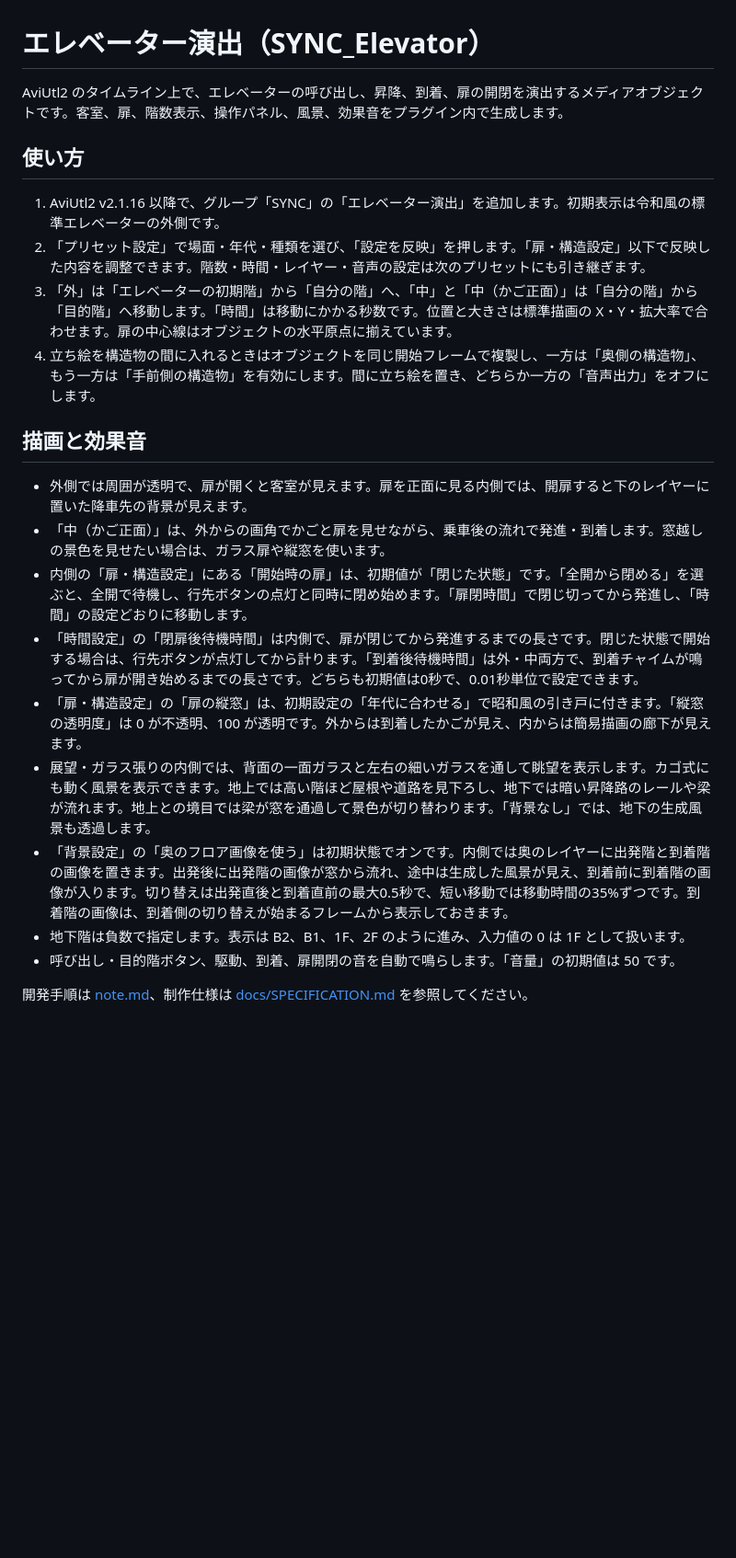
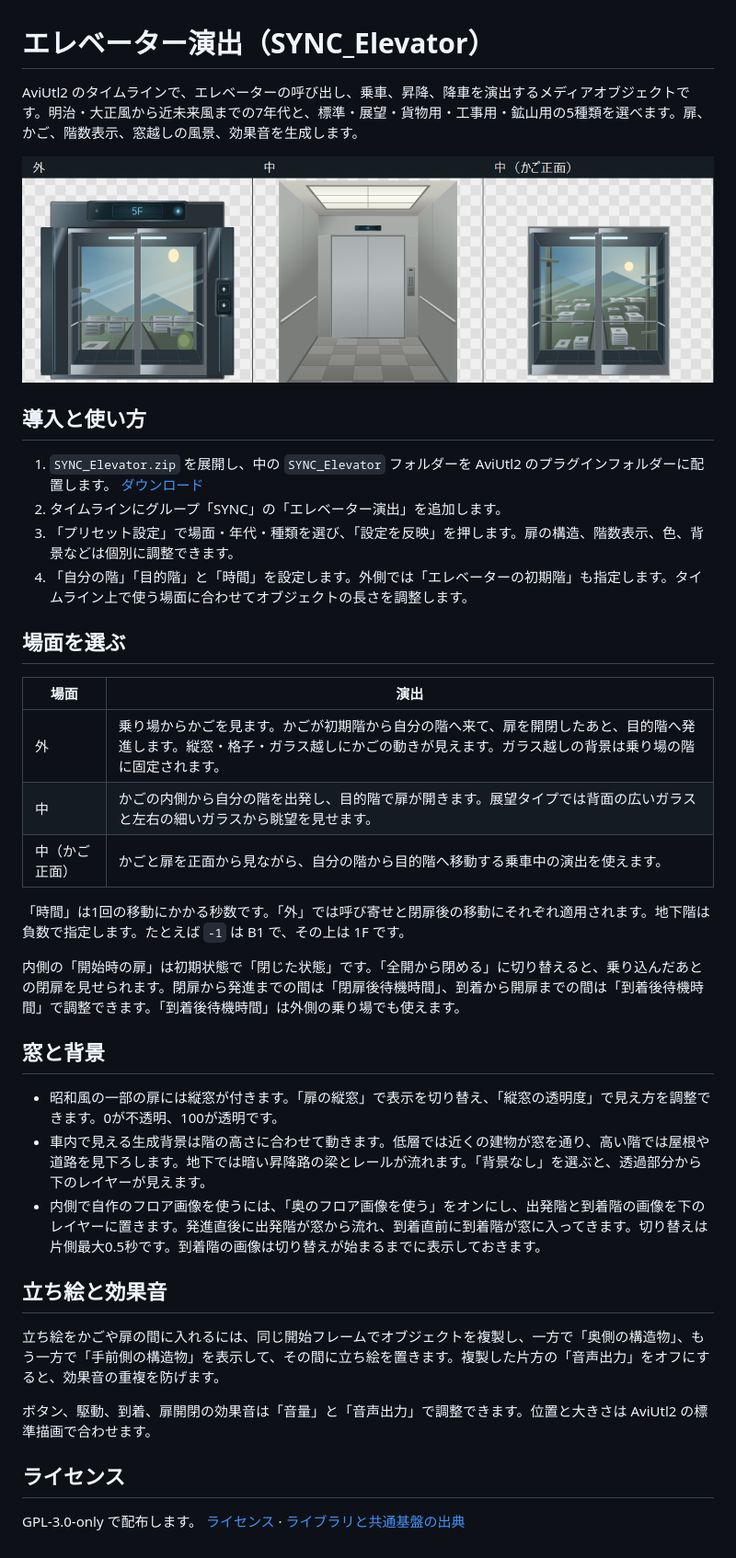
Before and after one commit to vramwiz/SYNC_Elevator, a Markdown page: README.md, the part around the change. Shown at 92% size. Drawn GitHub-style; pictures changed too: docs/preview.png (added); blank space fills up the shorter version.

```diff
--- a/README.md
+++ b/README.md
@@ -1,24 +1,40 @@
 # エレベーター演出（SYNC_Elevator）
 
-AviUtl2 のタイムライン上で、エレベーターの呼び出し、昇降、到着、扉の開閉を演出するメディアオブジェクトです。客室、扉、階数表示、操作パネル、風景、効果音をプラグイン内で生成します。
+AviUtl2 のタイムラインで、エレベーターの呼び出し、乗車、昇降、降車を演出するメディアオブジェクトです。明治・大正風から近未来風までの7年代と、標準・展望・貨物用・工事用・鉱山用の5種類を選べます。扉、かご、階数表示、窓越しの風景、効果音を生成します。
 
-## 使い方
+![乗り場、かごの内側、かご正面の表示例](docs/preview.png)
 
-1. AviUtl2 v2.1.16 以降で、グループ「SYNC」の「エレベーター演出」を追加します。初期表示は令和風の標準エレベーターの外側です。
-2. 「プリセット設定」で場面・年代・種類を選び、「設定を反映」を押します。「扉・構造設定」以下で反映した内容を調整できます。階数・時間・レイヤー・音声の設定は次のプリセットにも引き継ぎます。
-3. 「外」は「エレベーターの初期階」から「自分の階」へ、「中」と「中（かご正面）」は「自分の階」から「目的階」へ移動します。「時間」は移動にかかる秒数です。位置と大きさは標準描画の X・Y・拡大率で合わせます。扉の中心線はオブジェクトの水平原点に揃えています。
-4. 立ち絵を構造物の間に入れるときはオブジェクトを同じ開始フレームで複製し、一方は「奥側の構造物」、もう一方は「手前側の構造物」を有効にします。間に立ち絵を置き、どちらか一方の「音声出力」をオフにします。
+## 導入と使い方
 
-## 描画と効果音
+1. `SYNC_Elevator.zip` を展開し、中の `SYNC_Elevator` フォルダーを AviUtl2 のプラグインフォルダーに配置します。 [ダウンロード](https://github.com/vramwiz/SYNC_Elevator/releases/latest)
+2. タイムラインにグループ「SYNC」の「エレベーター演出」を追加します。
+3. 「プリセット設定」で場面・年代・種類を選び、「設定を反映」を押します。扉の構造、階数表示、色、背景などは個別に調整できます。
+4. 「自分の階」「目的階」と「時間」を設定します。外側では「エレベーターの初期階」も指定します。タイムライン上で使う場面に合わせてオブジェクトの長さを調整します。
 
-- 外側では周囲が透明で、扉が開くと客室が見えます。扉を正面に見る内側では、開扉すると下のレイヤーに置いた降車先の背景が見えます。
-- 「中（かご正面）」は、外からの画角でかごと扉を見せながら、乗車後の流れで発進・到着します。窓越しの景色を見せたい場合は、ガラス扉や縦窓を使います。
-- 内側の「扉・構造設定」にある「開始時の扉」は、初期値が「閉じた状態」です。「全開から閉める」を選ぶと、全開で待機し、行先ボタンの点灯と同時に閉め始めます。「扉閉時間」で閉じ切ってから発進し、「時間」の設定どおりに移動します。
-- 「時間設定」の「閉扉後待機時間」は内側で、扉が閉じてから発進するまでの長さです。閉じた状態で開始する場合は、行先ボタンが点灯してから計ります。「到着後待機時間」は外・中両方で、到着チャイムが鳴ってから扉が開き始めるまでの長さです。どちらも初期値は0秒で、0.01秒単位で設定できます。
-- 「扉・構造設定」の「扉の縦窓」は、初期設定の「年代に合わせる」で昭和風の引き戸に付きます。「縦窓の透明度」は 0 が不透明、100 が透明です。外からは到着したかごが見え、内からは簡易描画の廊下が見えます。
-- 展望・ガラス張りの内側では、背面の一面ガラスと左右の細いガラスを通して眺望を表示します。カゴ式にも動く風景を表示できます。地上では高い階ほど屋根や道路を見下ろし、地下では暗い昇降路のレールや梁が流れます。地上との境目では梁が窓を通過して景色が切り替わります。「背景なし」では、地下の生成風景も透過します。
-- 「背景設定」の「奥のフロア画像を使う」は初期状態でオンです。内側では奥のレイヤーに出発階と到着階の画像を置きます。出発後に出発階の画像が窓から流れ、途中は生成した風景が見え、到着前に到着階の画像が入ります。切り替えは出発直後と到着直前の最大0.5秒で、短い移動では移動時間の35%ずつです。到着階の画像は、到着側の切り替えが始まるフレームから表示しておきます。
-- 地下階は負数で指定します。表示は B2、B1、1F、2F のように進み、入力値の 0 は 1F として扱います。
-- 呼び出し・目的階ボタン、駆動、到着、扉開閉の音を自動で鳴らします。「音量」の初期値は 50 です。
+## 場面を選ぶ
 
-開発手順は [note.md](note.md)、制作仕様は [docs/SPECIFICATION.md](docs/SPECIFICATION.md) を参照してください。
+| 場面 | 演出 |
+| --- | --- |
+| 外 | 乗り場からかごを見ます。かごが初期階から自分の階へ来て、扉を開閉したあと、目的階へ発進します。縦窓・格子・ガラス越しにかごの動きが見えます。ガラス越しの背景は乗り場の階に固定されます。 |
+| 中 | かごの内側から自分の階を出発し、目的階で扉が開きます。展望タイプでは背面の広いガラスと左右の細いガラスから眺望を見せます。 |
+| 中（かご正面） | かごと扉を正面から見ながら、自分の階から目的階へ移動する乗車中の演出を使えます。 |
+
+「時間」は1回の移動にかかる秒数です。「外」では呼び寄せと閉扉後の移動にそれぞれ適用されます。地下階は負数で指定します。たとえば `-1` は B1 で、その上は 1F です。
+
+内側の「開始時の扉」は初期状態で「閉じた状態」です。「全開から閉める」に切り替えると、乗り込んだあとの閉扉を見せられます。閉扉から発進までの間は「閉扉後待機時間」、到着から開扉までの間は「到着後待機時間」で調整できます。「到着後待機時間」は外側の乗り場でも使えます。
+
+## 窓と背景
+
+- 昭和風の一部の扉には縦窓が付きます。「扉の縦窓」で表示を切り替え、「縦窓の透明度」で見え方を調整できます。0が不透明、100が透明です。
+- 車内で見える生成背景は階の高さに合わせて動きます。低層では近くの建物が窓を通り、高い階では屋根や道路を見下ろします。地下では暗い昇降路の梁とレールが流れます。「背景なし」を選ぶと、透過部分から下のレイヤーが見えます。
+- 内側で自作のフロア画像を使うには、「奥のフロア画像を使う」をオンにし、出発階と到着階の画像を下のレイヤーに置きます。発進直後に出発階が窓から流れ、到着直前に到着階が窓に入ってきます。切り替えは片側最大0.5秒です。到着階の画像は切り替えが始まるまでに表示しておきます。
+
+## 立ち絵と効果音
+
+立ち絵をかごや扉の間に入れるには、同じ開始フレームでオブジェクトを複製し、一方で「奥側の構造物」、もう一方で「手前側の構造物」を表示して、その間に立ち絵を置きます。複製した片方の「音声出力」をオフにすると、効果音の重複を防げます。
+
+ボタン、駆動、到着、扉開閉の効果音は「音量」と「音声出力」で調整できます。位置と大きさは AviUtl2 の標準描画で合わせます。
+
+## ライセンス
+
+GPL-3.0-only で配布します。 [ライセンス](LICENSE) · [ライブラリと共通基盤の出典](THIRD_PARTY_NOTICES.md)
```
Also changed, not shown: note.md (+35 -1 lines), setup/README.md (+5 -29 lines), 9 other files.
